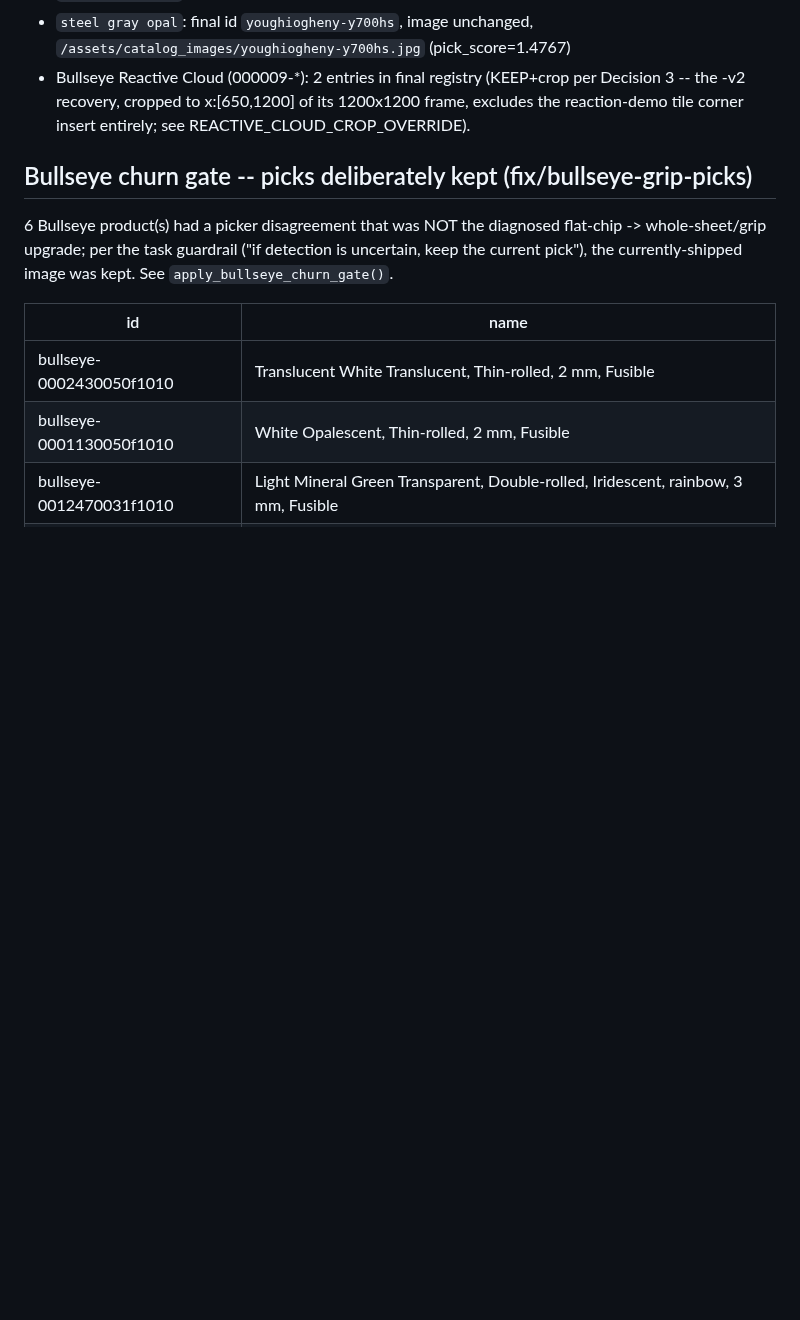
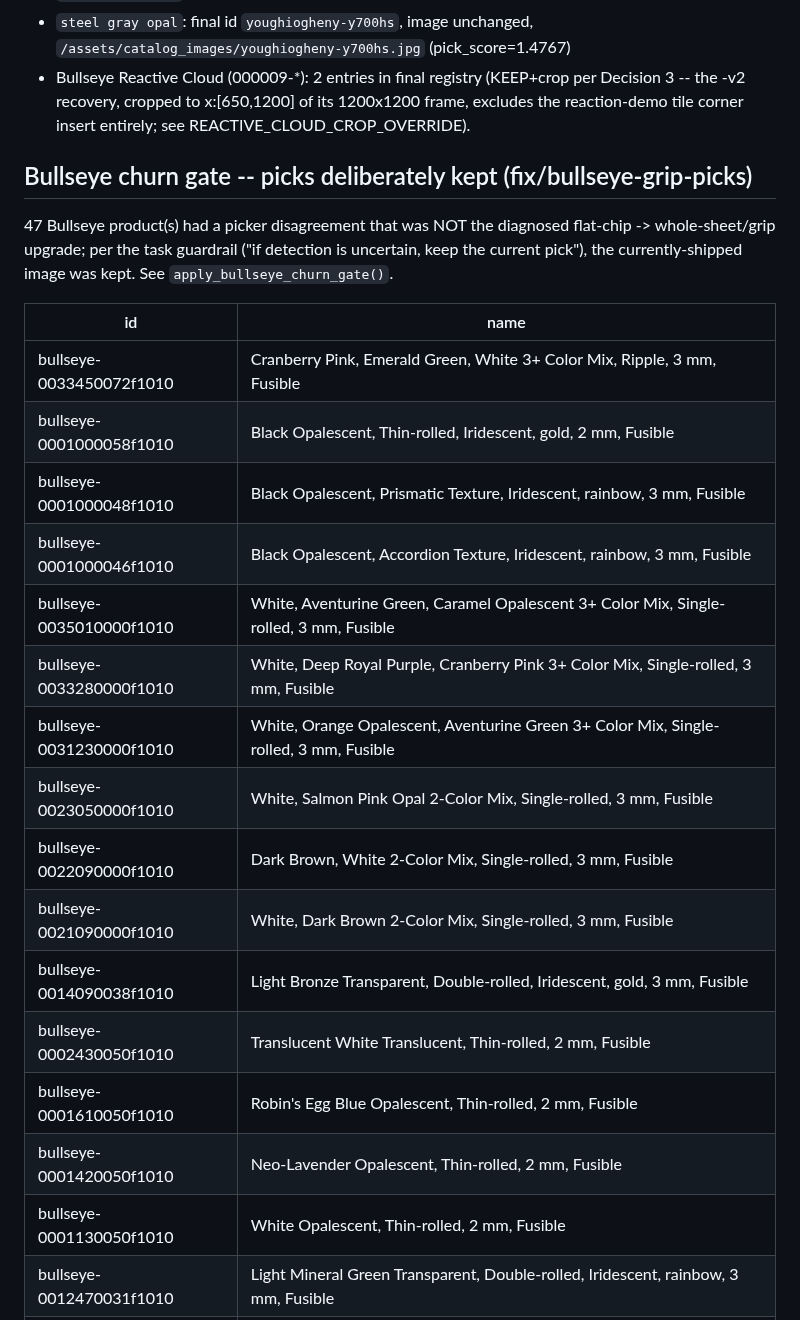
Before and after one commit to dompm/vitrai, a Markdown page: docs/library-picker-rebuild/report.md, the part around one of its changes. GitHub-like rendering; blank space fills up the shorter version.

```diff
--- a/docs/library-picker-rebuild/report.md
+++ b/docs/library-picker-rebuild/report.md
@@ -25,10 +25,23 @@ Anti-churn margin threshold: **0.15** (picker FLOOR is 0.45). An image is only s
 
 ## Bullseye churn gate -- picks deliberately kept (fix/bullseye-grip-picks)
 
-6 Bullseye product(s) had a picker disagreement that was NOT the diagnosed flat-chip -> whole-sheet/grip upgrade; per the task guardrail ("if detection is uncertain, keep the current pick"), the currently-shipped image was kept. See `apply_bullseye_churn_gate()`.
+47 Bullseye product(s) had a picker disagreement that was NOT the diagnosed flat-chip -> whole-sheet/grip upgrade; per the task guardrail ("if detection is uncertain, keep the current pick"), the currently-shipped image was kept. See `apply_bullseye_churn_gate()`.
 
 | id | name |
 |---|---|
+| bullseye-0033450072f1010 | Cranberry Pink, Emerald Green, White 3+ Color Mix, Ripple, 3 mm, Fusible |
+| bullseye-0001000058f1010 | Black Opalescent, Thin-rolled, Iridescent, gold, 2 mm, Fusible |
+| bullseye-0001000048f1010 | Black Opalescent, Prismatic Texture, Iridescent, rainbow, 3 mm, Fusible |
+| bullseye-0001000046f1010 | Black Opalescent, Accordion Texture, Iridescent, rainbow, 3 mm, Fusible |
+| bullseye-0035010000f1010 | White, Aventurine Green, Caramel Opalescent 3+ Color Mix, Single-rolled, 3 mm, Fusible |
+| bullseye-0033280000f1010 | White, Deep Royal Purple, Cranberry Pink 3+ Color Mix, Single-rolled, 3 mm, Fusible |
+| bullseye-0031230000f1010 | White, Orange Opalescent, Aventurine Green 3+ Color Mix, Single-rolled, 3 mm, Fusible |
+| bullseye-0023050000f1010 | White, Salmon Pink Opal 2-Color Mix, Single-rolled, 3 mm, Fusible |
+| bullseye-0022090000f1010 | Dark Brown, White 2-Color Mix, Single-rolled, 3 mm, Fusible |
+| bullseye-0021090000f1010 | White, Dark Brown 2-Color Mix, Single-rolled, 3 mm, Fusible |
+| bullseye-0014090038f1010 | Light Bronze Transparent, Double-rolled, Iridescent, gold, 3 mm, Fusible |
 | bullseye-0002430050f1010 | Translucent White Translucent, Thin-rolled, 2 mm, Fusible |
+| bullseye-0001610050f1010 | Robin's Egg Blue Opalescent, Thin-rolled, 2 mm, Fusible |
+| bullseye-0001420050f1010 | Neo-Lavender Opalescent, Thin-rolled, 2 mm, Fusible |
 | bullseye-0001130050f1010 | White Opalescent, Thin-rolled, 2 mm, Fusible |
 | bullseye-0012470031f1010 | Light Mineral Green Transparent, Double-rolled, Iridescent, rainbow, 3 mm, Fusible |
```
Also changed, not shown: other parts of docs/library-picker-rebuild/report.md (+30 -2 lines), docs/library-picker-rebuild/contact_sheet.jpg, 4 other files.
